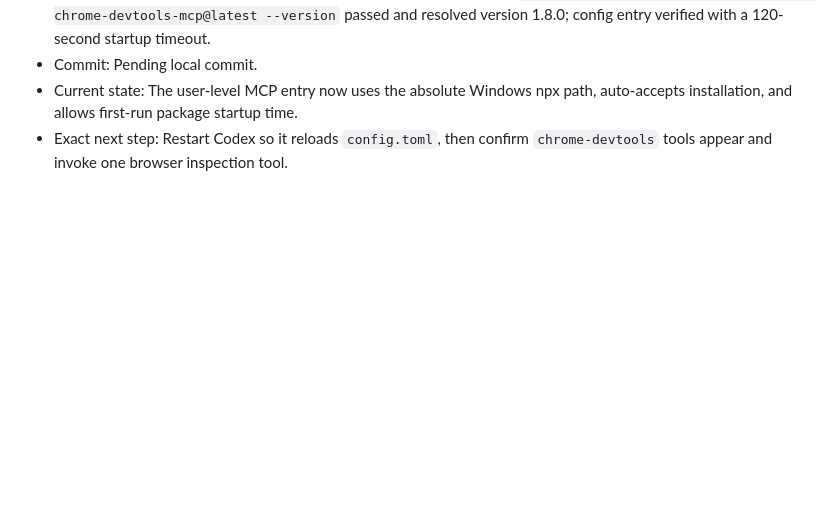
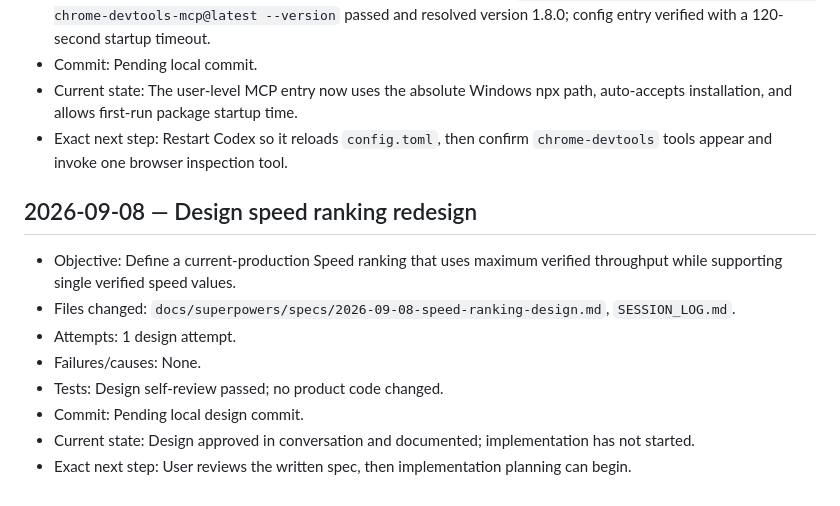
Before and after one commit to D-Flint/ai-model-web, a Markdown page: SESSION_LOG.md, the part around the change. Drawn GitHub-style; blank space fills up the shorter version.

Commit message:
docs: define speed ranking redesign

```diff
--- a/SESSION_LOG.md
+++ b/SESSION_LOG.md
@@ -230,3 +230,14 @@
 - Commit: Pending local commit.
 - Current state: The user-level MCP entry now uses the absolute Windows npx path, auto-accepts installation, and allows first-run package startup time.
 - Exact next step: Restart Codex so it reloads `config.toml`, then confirm `chrome-devtools` tools appear and invoke one browser inspection tool.
+
+## 2026-09-08 — Design speed ranking redesign
+
+- Objective: Define a current-production Speed ranking that uses maximum verified throughput while supporting single verified speed values.
+- Files changed: `docs/superpowers/specs/2026-09-08-speed-ranking-design.md`, `SESSION_LOG.md`.
+- Attempts: 1 design attempt.
+- Failures/causes: None.
+- Tests: Design self-review passed; no product code changed.
+- Commit: Pending local design commit.
+- Current state: Design approved in conversation and documented; implementation has not started.
+- Exact next step: User reviews the written spec, then implementation planning can begin.
```
Also changed, not shown: 1 other file.
